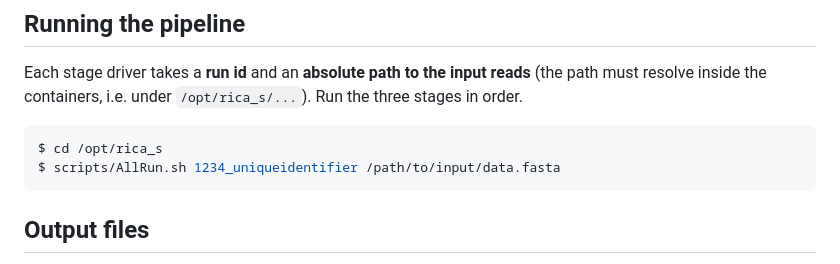
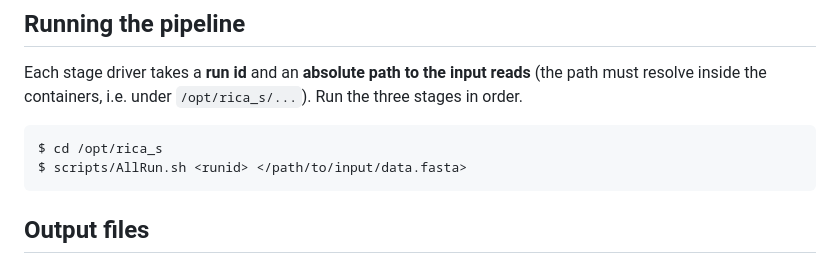
Before and after one commit to BilkentCompGen/rica_s, a Markdown page: README.md, the part around one of its changes. GitHub-like rendering.

````diff
--- a/README.md
+++ b/README.md
@@ -215,7 +215,7 @@ Each stage driver takes a **run id** and an **absolute path to the input reads**
 
 ```bash
 $ cd /opt/rica_s
-$ scripts/AllRun.sh 1234_uniqueidentifier /path/to/input/data.fasta
+$ scripts/AllRun.sh <runid> </path/to/input/data.fasta>
 ```
 
 <!--
````
Also changed, not shown: other parts of README.md (+2 -2 lines).
